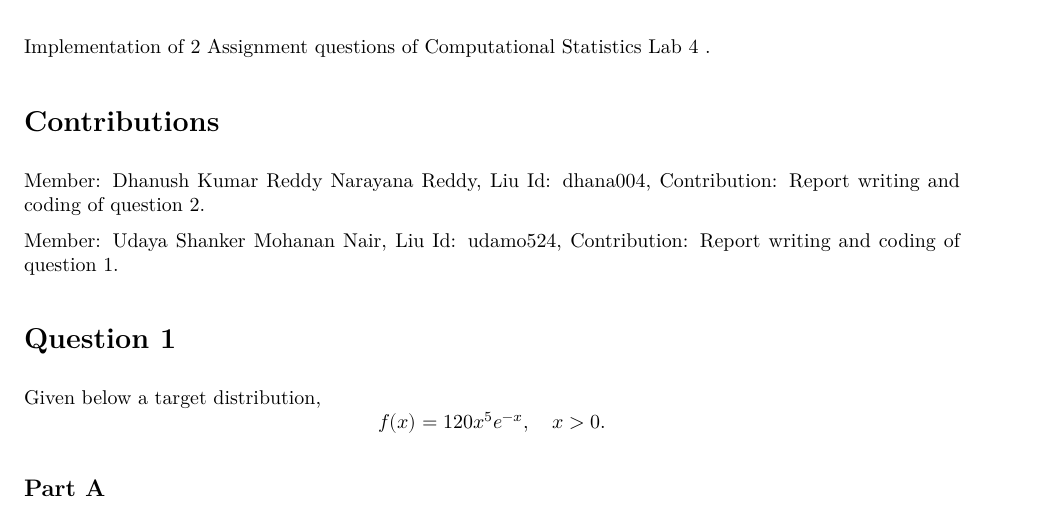
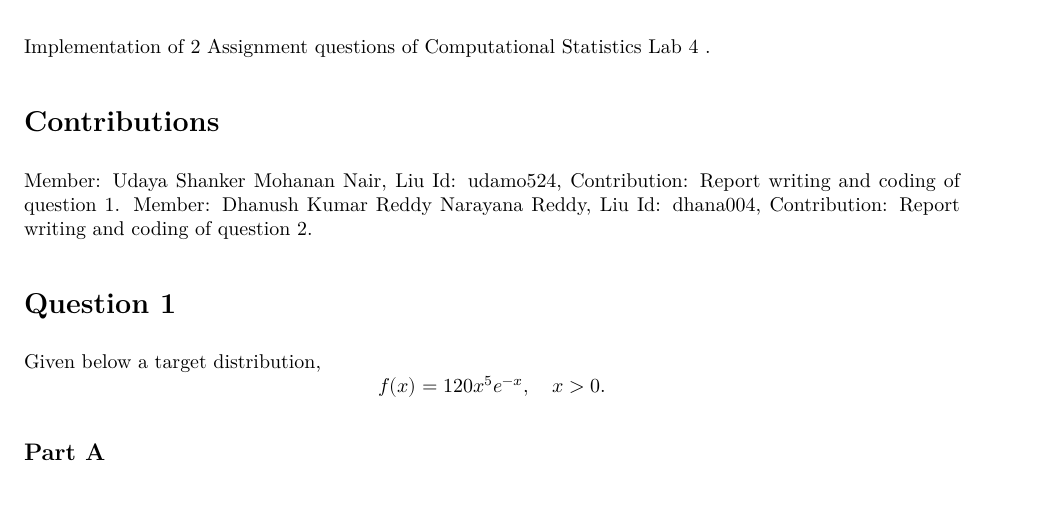
Before and after one commit to udayashanker97/Computational_Statistics, an R Markdown document (Lab4/Group3-Report.Rmd): part of page 1 of 16, cut so that both start at the same text, the shorter picture padded with empty space. The pictures show the output file Lab4/Group3-Report.pdf that the author committed with the source.

Commit message:
final changes in lab report

```diff
--- a/Lab4/Group3-Report.Rmd
+++ b/Lab4/Group3-Report.Rmd
@@ -23,9 +23,8 @@ Implementation of 2 Assignment questions of Computational Statistics Lab 4 .
 
 # Contributions
 
+Member: Udaya Shanker Mohanan Nair, Liu Id: udamo524, Contribution: Report writing and coding of question 1.
 Member: Dhanush Kumar Reddy Narayana Reddy, Liu Id: dhana004, Contribution: Report writing and coding of question 2.
-
-Member: Udaya Shanker Mohanan Nair, Liu Id: udamo524, Contribution: Report writing and coding of question 1.
 
 # Question 1
 Given below a target distribution,
```
Also changed, not shown: Lab4/Group3-Report.pdf.
